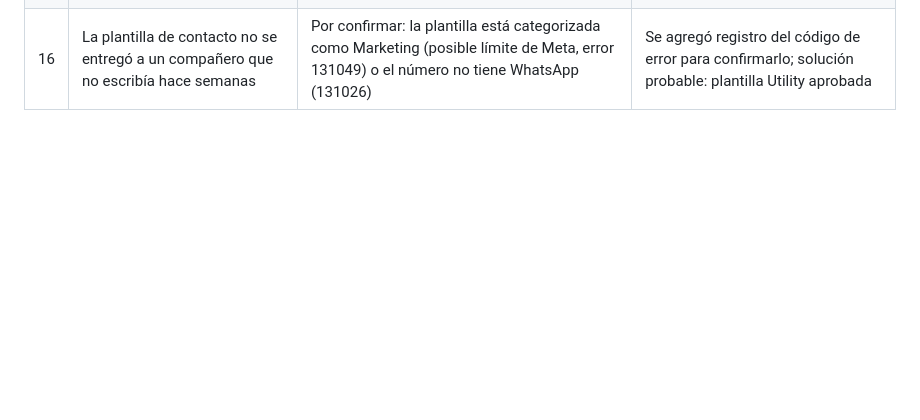
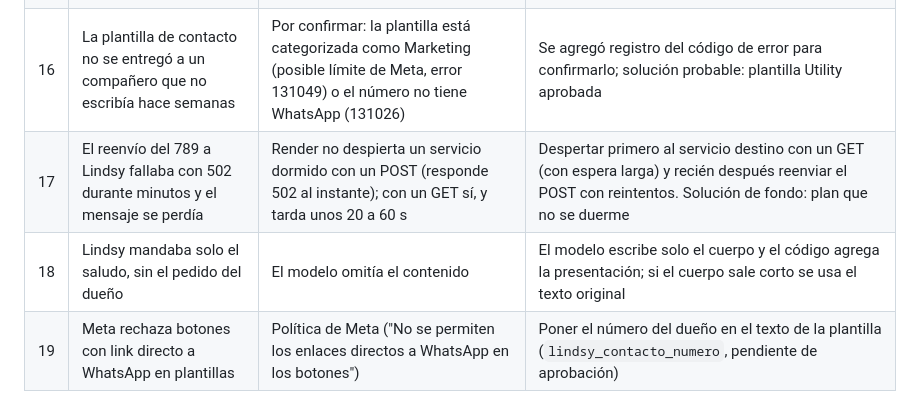
Before and after one commit to jonathanadolfomonte-ops/NexoAI-, a Markdown page: docs/BITACORA-NEXOAI.md, the part around the change. Rendered like a GitHub page; blank space fills up the shorter version.

Commit message:
docs: errores 17 a 19

```diff
--- a/docs/BITACORA-NEXOAI.md
+++ b/docs/BITACORA-NEXOAI.md
@@ -103,3 +103,6 @@ Verbo + número con código de área (sin 0 ni 15) + mensaje. Si no hay mensaje,
 | 14 | Lindsy pedía el mensaje aunque la orden lo incluía | El modelo de razonamiento (gpt-oss-20b) agotaba el límite de tokens pensando y devolvía vacío | Subir el límite, bajar el esfuerzo de razonamiento y usar el texto del dueño como respaldo |
 | 15 | Una respuesta suelta ("sí por favor") se trataba como charla | La orden quedaba sin memoria | Recordar la orden pendiente 10 minutos y pedir el mensaje |
 | 16 | La plantilla de contacto no se entregó a un compañero que no escribía hace semanas | Por confirmar: la plantilla está categorizada como Marketing (posible límite de Meta, error 131049) o el número no tiene WhatsApp (131026) | Se agregó registro del código de error para confirmarlo; solución probable: plantilla Utility aprobada |
+| 17 | El reenvío del 789 a Lindsy fallaba con 502 durante minutos y el mensaje se perdía | Render no despierta un servicio dormido con un POST (responde 502 al instante); con un GET sí, y tarda unos 20 a 60 s | Despertar primero al servicio destino con un GET (con espera larga) y recién después reenviar el POST con reintentos. Solución de fondo: plan que no se duerme |
+| 18 | Lindsy mandaba solo el saludo, sin el pedido del dueño | El modelo omitía el contenido | El modelo escribe solo el cuerpo y el código agrega la presentación; si el cuerpo sale corto se usa el texto original |
+| 19 | Meta rechaza botones con link directo a WhatsApp en plantillas | Política de Meta ("No se permiten los enlaces directos a WhatsApp en los botones") | Poner el número del dueño en el texto de la plantilla (`lindsy_contacto_numero`, pendiente de aprobación) |
```
